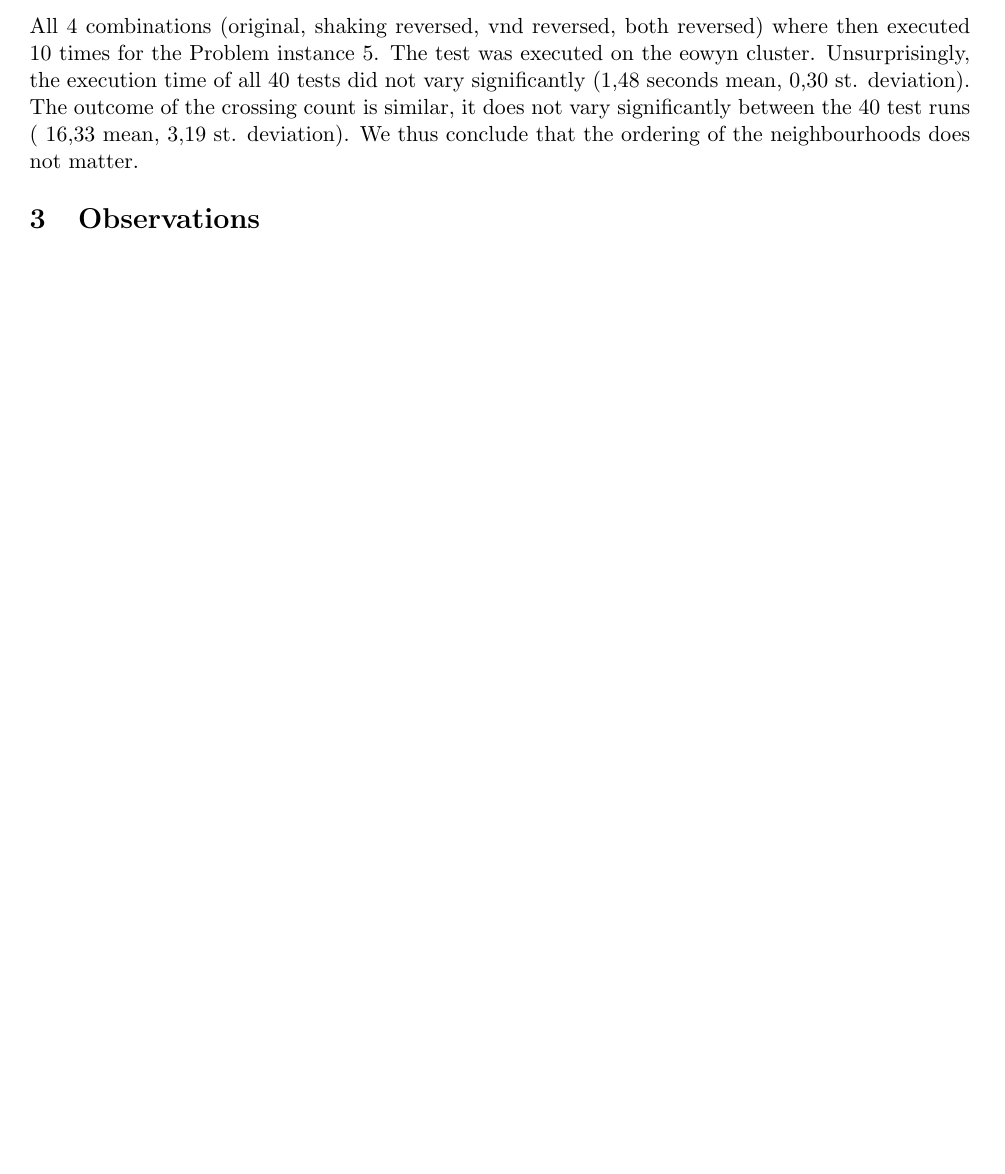
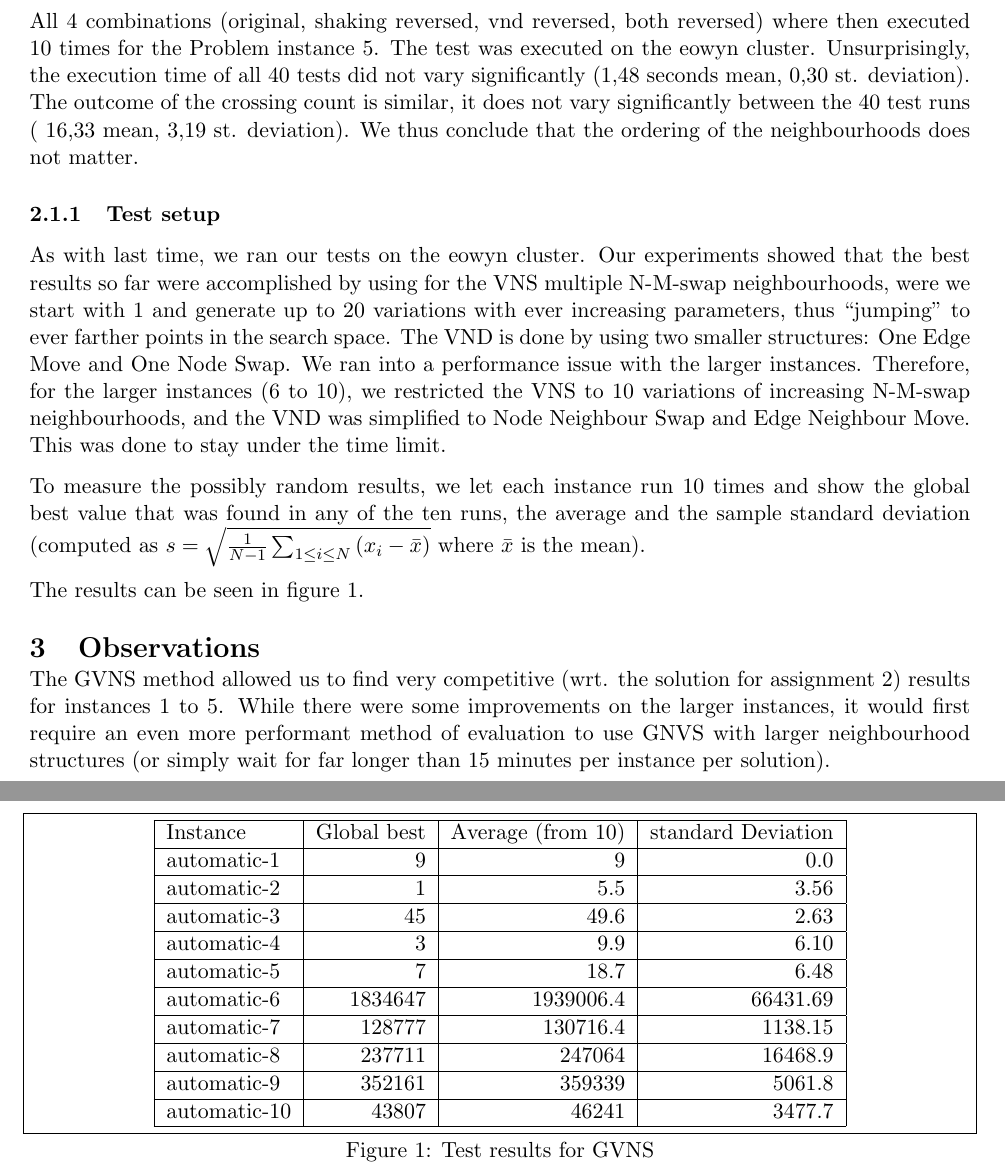
Before and after one commit to Martin318/HeuristicsOptTech, a LaTeX document (report3.tex): part of the page before the commit and two parts of pages 2 and 3 of 3 after it, the two joined at a grey line, cut so that both start at the same text, the shorter picture padded with empty space. Compiled offline with pdfLaTeX.

Commit message:
Added results table, expaned on evaluation and a bit on implementaiton.

```diff
--- a/report3.tex
+++ b/report3.tex
@@ -85,13 +92,41 @@ To check if the order of the neighbourhoods is important, we reversed the set of
 
 All 4 combinations (original, shaking reversed, vnd reversed, both reversed) where then executed 10 times for the Problem instance 5. The test was executed on the eowyn cluster. Unsurprisingly, the execution time of all 40 tests did not vary significantly (1,48 seconds mean, 0,30 st. deviation). The outcome of the crossing count is similar, it does not vary significantly between the 40 test runs ( 16,33 mean, 3,19 st. deviation). We thus conclude that the ordering of the neighbourhoods does not matter.
 
+\subsubsection{Test setup}
+As with last time, we ran our tests on the eowyn cluster. Our experiments showed that the best results so far were accomplished by using for the VNS multiple N-M-swap neighbourhoods, were we start with 1 and generate up to 20 variations with ever increasing parameters, thus ``jumping'' to ever farther points in the search space. The VND is done by using two smaller structures:  One Edge Move and One Node Swap. We ran into a performance issue with the larger instances. Therefore, for the larger instances (6 to 10), we restricted the VNS to 10 variations of increasing N-M-swap neighbourhoods, and the VND was simplified to Node Neighbour Swap and Edge Neighbour Move. This was done to stay under the time limit.
+
+To measure the possibly random results, we let each instance run 10 times and show the global best value that was found in any of the ten runs, the average and the sample standard deviation (computed as $ s = \sqrt{\frac{1}{N - 1} \sum_{1\leq i \leq N}{(x_i - \bar{x})}}$ where $\bar{x}$ is the mean).
+
+The results can be seen in figure 1.
+
+
+\section{Observations}
+The GVNS method allowed us to find very competitive (wrt. the solution for assignment 2) results for instances 1 to 5. While there were some improvements on the larger instances, it would first require an even more performant method of evaluation to use GNVS with larger neighbourhood structures (or simply wait for far longer than 15 minutes per instance per solution).
+
+
+\newpage
+
+\begin{figure}
+  \centering
+ \label{fig:results}
+  \everyrow{\hline}
+  \begin{tabu} {| l |r | r |r |}
+  Instance        & Global best   & Average (from 10)   & standard Deviation    \\
+  automatic-1     & 9             & 9                   & 0.0                   \\
+  automatic-2     & 1             & 5.5                 & 3.56                  \\
+  automatic-3     & 45            & 49.6                & 2.63                  \\
+  automatic-4     & 3             & 9.9                 & 6.10                  \\
+  automatic-5     & 7             & 18.7                & 6.48                  \\
+  automatic-6     & 1834647       & 1939006.4           & 66431.69              \\
+  automatic-7     & 128777        & 130716.4            & 1138.15               \\
+  automatic-8     & 237711        & 247064              & 16468.9               \\
+  automatic-9     & 352161        & 359339              & 5061.8                \\
+  automatic-10    & 43807         & 46241               & 3477.7                \\
+\end{tabu}
+\caption{Test results for GVNS}
+\end{figure}
 
 
 
 
-
-\section{Observations}
-
-
-
 \end{document}
```
Also changed, not shown: report3.pdf, report3.tex (15 more changed lines).
